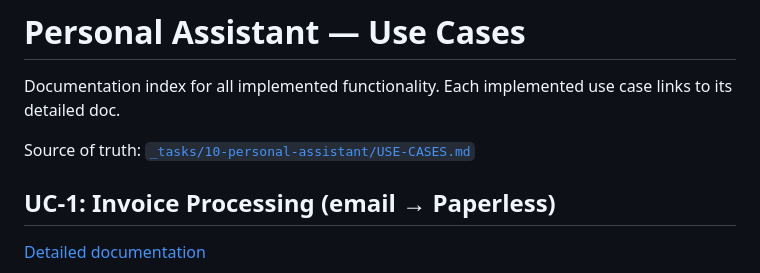
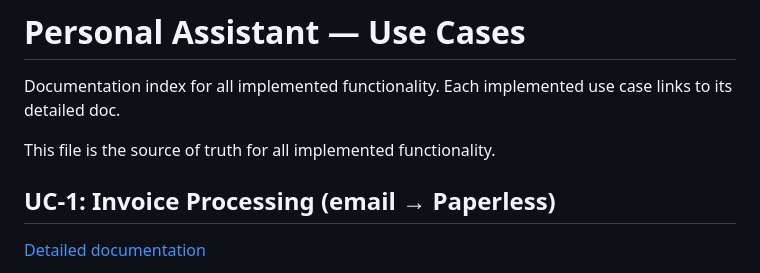
Before and after one commit to mcsdodo/personal-assistant, a Markdown page: docs/USE_CASES.md, the part around the change. Drawn GitHub-style.

```diff
--- a/docs/USE_CASES.md
+++ b/docs/USE_CASES.md
@@ -2,7 +2,7 @@
 
 Documentation index for all implemented functionality. Each implemented use case links to its detailed doc.
 
-Source of truth: [`_tasks/10-personal-assistant/USE-CASES.md`](../../../../_tasks/10-personal-assistant/USE-CASES.md)
+This file is the source of truth for all implemented functionality.
 
 ## UC-1: Invoice Processing (email → Paperless)
 
```
Also changed, not shown: CLAUDE.md (+7 -9 lines).
